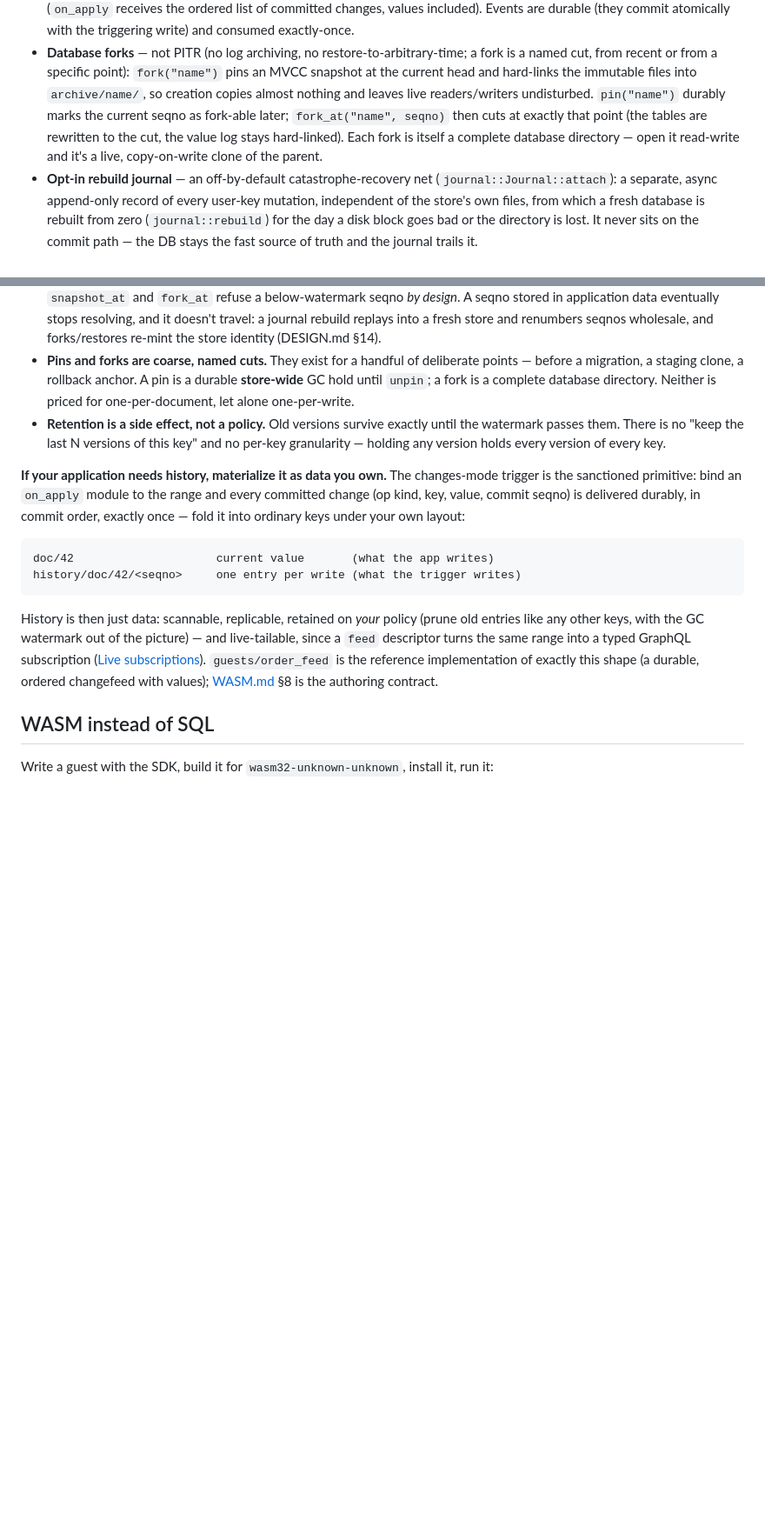
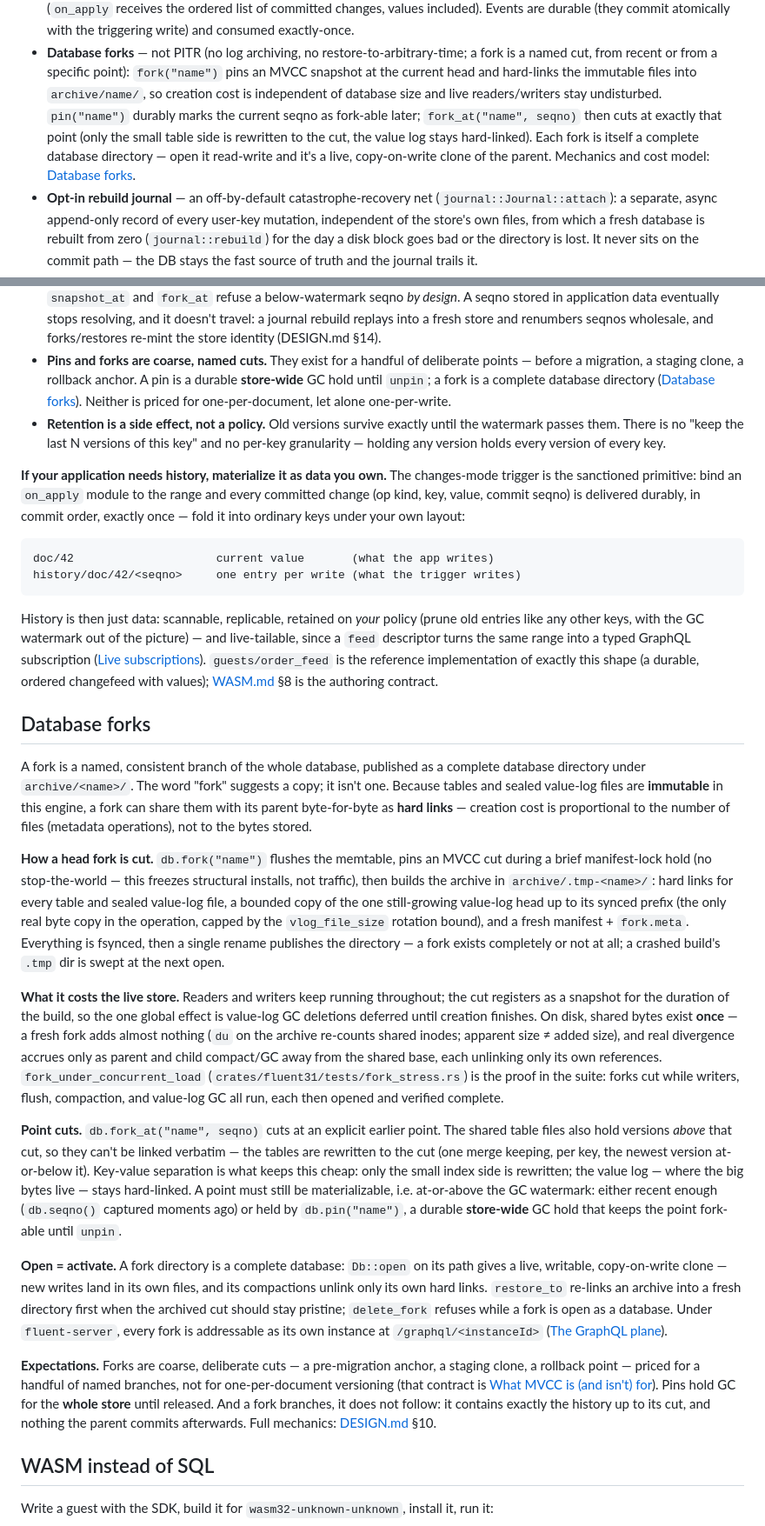
Before and after one commit to orthory/fluent31, a Markdown page: README.md, 2 parts joined by grey strips. Shown at 87% size. Rendered like a GitHub page; blank space fills up the shorter version.

Commit message:
docs(readme): dedicated Database forks section — mechanics, cost model, expectations
Fork coverage lived only in a dense feature bullet, which read as if
forking copies or rewrites the store. Add a section spelling out how a
cut is built (hard links + bounded vlog-head copy, crash-atomic rename),
why creation cost is O(files) not O(bytes), what a point cut rewrites
(tables only — the small side of key-value separation), CoW open
semantics, and the coarse-named-cuts contract. Cross-link it from the
feature bullet and the MVCC contract section.

Co-Authored-By: Claude Fable 5 <noreply@anthropic.com>

```diff
--- a/README.md
+++ b/README.md
@@ -29,12 +29,13 @@ An embedded key-value database engine in Rust:
   restore-to-arbitrary-time; a fork is a named cut, from recent or from a
   specific point): `fork("name")` pins an MVCC snapshot at the current
   head and hard-links the immutable files into `archive/name/`, so
-  creation copies almost nothing and leaves live readers/writers
-  undisturbed. `pin("name")` durably marks the current seqno as fork-able
-  later; `fork_at("name", seqno)` then cuts at exactly that point (the
-  tables are rewritten to the cut, the value log stays hard-linked). Each
-  fork is itself a complete database directory — open it read-write and
-  it's a live, copy-on-write clone of the parent.
+  creation cost is independent of database size and live readers/writers
+  stay undisturbed. `pin("name")` durably marks the current seqno as
+  fork-able later; `fork_at("name", seqno)` then cuts at exactly that
+  point (only the small table side is rewritten to the cut, the value log
+  stays hard-linked). Each fork is itself a complete database directory —
+  open it read-write and it's a live, copy-on-write clone of the parent.
+  Mechanics and cost model: [Database forks](#database-forks).
 - **Opt-in rebuild journal** — an off-by-default catastrophe-recovery net
   (`journal::Journal::attach`): a separate, async append-only record of every
   user-key mutation, independent of the store's own files, from which a fresh
@@ -115,8 +116,8 @@ The contract, explicitly:
 - **Pins and forks are coarse, named cuts.** They exist for a handful of
   deliberate points — before a migration, a staging clone, a rollback
   anchor. A pin is a durable **store-wide** GC hold until `unpin`; a fork
-  is a complete database directory. Neither is priced for
-  one-per-document, let alone one-per-write.
+  is a complete database directory ([Database forks](#database-forks)).
+  Neither is priced for one-per-document, let alone one-per-write.
 - **Retention is a side effect, not a policy.** Old versions survive
   exactly until the watermark passes them. There is no "keep the last N
   versions of this key" and no per-key granularity — holding any version
@@ -140,6 +141,67 @@ same range into a typed GraphQL subscription
 ([Live subscriptions](#live-subscriptions)). `guests/order_feed` is the
 reference implementation of exactly this shape (a durable, ordered
 changefeed with values); [WASM.md](WASM.md) §8 is the authoring contract.
+
+## Database forks
+
+A fork is a named, consistent branch of the whole database, published as
+a complete database directory under `archive/<name>/`. The word "fork"
+suggests a copy; it isn't one. Because tables and sealed value-log files
+are **immutable** in this engine, a fork can share them with its parent
+byte-for-byte as **hard links** — creation cost is proportional to the
+number of files (metadata operations), not to the bytes stored.
+
+**How a head fork is cut.** `db.fork("name")` flushes the memtable, pins
+an MVCC cut during a brief manifest-lock hold (no stop-the-world — this
+freezes structural installs, not traffic), then builds the archive in
+`archive/.tmp-<name>/`: hard links for every table and sealed value-log
+file, a bounded copy of the one still-growing value-log head up to its
+synced prefix (the only real byte copy in the operation, capped by the
+`vlog_file_size` rotation bound), and a fresh manifest + `fork.meta`.
+Everything is fsynced, then a single rename publishes the directory — a
+fork exists completely or not at all; a crashed build's `.tmp` dir is
+swept at the next open.
+
+**What it costs the live store.** Readers and writers keep running
+throughout; the cut registers as a snapshot for the duration of the
+build, so the one global effect is value-log GC deletions deferred until
+creation finishes. On disk, shared bytes exist **once** — a fresh fork
+adds almost nothing (`du` on the archive re-counts shared inodes;
+apparent size ≠ added size), and real divergence accrues only as parent
+and child compact/GC away from the shared base, each unlinking only its
+own references. `fork_under_concurrent_load`
+(`crates/fluent31/tests/fork_stress.rs`) is the proof in the suite:
+forks cut while writers, flush, compaction, and value-log GC all run,
+each then opened and verified complete.
+
+**Point cuts.** `db.fork_at("name", seqno)` cuts at an explicit earlier
+point. The shared table files also hold versions *above* that cut, so
+they can't be linked verbatim — the tables are rewritten to the cut (one
+merge keeping, per key, the newest version at-or-below it). Key-value
+separation is what keeps this cheap: only the small index side is
+rewritten; the value log — where the big bytes live — stays hard-linked.
+A point must still be materializable, i.e. at-or-above the GC watermark:
+either recent enough (`db.seqno()` captured moments ago) or held by
+`db.pin("name")`, a durable **store-wide** GC hold that keeps the point
+fork-able until `unpin`.
+
+**Open = activate.** A fork directory is a complete database:
+`Db::open` on its path gives a live, writable, copy-on-write clone —
+new writes land in its own files, and its compactions unlink only its
+own hard links. `restore_to` re-links an archive into a fresh directory
+first when the archived cut should stay pristine; `delete_fork` refuses
+while a fork is open as a database. Under `fluent-server`, every fork is
+addressable as its own instance at `/graphql/<instanceId>`
+([The GraphQL plane](#the-graphql-plane)).
+
+**Expectations.** Forks are coarse, deliberate cuts — a pre-migration
+anchor, a staging clone, a rollback point — priced for a handful of
+named branches, not for one-per-document versioning (that contract is
+[What MVCC is (and isn't) for](#what-mvcc-is-and-isnt-for)). Pins hold
+GC for the **whole store** until released. And a fork branches, it does
+not follow: it contains exactly the history up to its cut, and nothing
+the parent commits afterwards. Full mechanics: [DESIGN.md](DESIGN.md)
+§10.
 
 ## WASM instead of SQL
 
```
